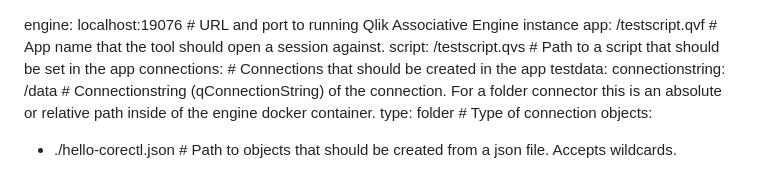
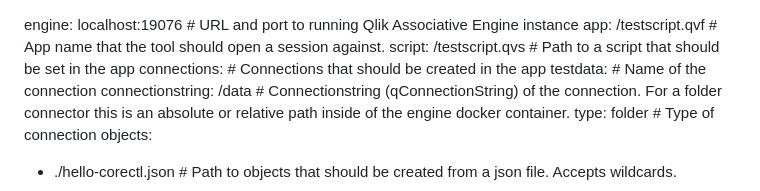
Before and after one commit to alexanderpalsson/katacoda-scenarios, a Markdown page: qlik-corectl/intro.md, the part around the change. GitHub-like rendering.

```diff
--- a/qlik-corectl/intro.md
+++ b/qlik-corectl/intro.md
@@ -2,7 +2,7 @@ engine: localhost:19076 # URL and port to running Qlik Associative Engine instan
 app: /testscript.qvf   # App name that the tool should open a session against.
 script: /testscript.qvs # Path to a script that should be set in the app
 connections: # Connections that should be created in the app
-  testdata:
+  testdata: # Name of the connection
       connectionstring: /data # Connectionstring (qConnectionString) of the connection. For a folder connector this is an absolute or relative path inside of the engine docker container.
       type: folder # Type of connection
 objects:
```
Also changed, not shown: qlik-corectl/step1.md (+4 -1 lines), qlik-corectl/step2.md (+11 -13 lines), qlik-corectl/assets/analys.png (added), 5 other files.
